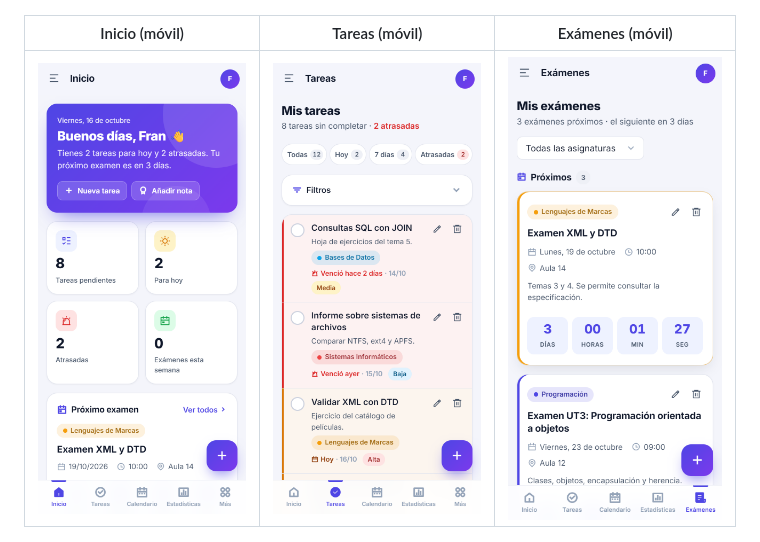
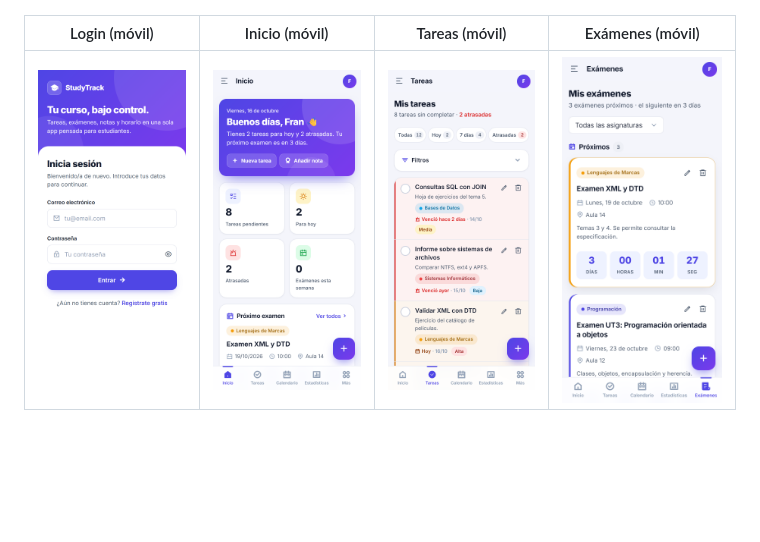
Before and after one commit to Frxnker/StudyTrack, a Markdown page: README.md, the part around the change. GitHub-like rendering; blank space fills up the shorter version.

Commit message:
README: captura del login en el móvil
Co-Authored-By: Claude Opus 5.5 <noreply@anthropic.com>

```diff
--- a/README.md
+++ b/README.md
@@ -36,9 +36,9 @@ que funciona igual de bien en el móvil que en el ordenador, con tema claro y os
 
 ![Inicio de sesión](assets/img/screenshots/login.png)
 
-| Inicio (móvil) | Tareas (móvil) | Exámenes (móvil) |
-| --- | --- | --- |
-| ![Dashboard en el móvil](assets/img/screenshots/dashboard-movil.png) | ![Listado de tareas en el móvil](assets/img/screenshots/tareas-movil.png) | ![Exámenes con cuenta atrás en el móvil](assets/img/screenshots/examenes-movil.png) |
+| Login (móvil) | Inicio (móvil) | Tareas (móvil) | Exámenes (móvil) |
+| --- | --- | --- | --- |
+| ![Inicio de sesión en el móvil](assets/img/screenshots/login-movil.png) | ![Dashboard en el móvil](assets/img/screenshots/dashboard-movil.png) | ![Listado de tareas en el móvil](assets/img/screenshots/tareas-movil.png) | ![Exámenes con cuenta atrás en el móvil](assets/img/screenshots/examenes-movil.png) |
 
 ![Calendario mensual](assets/img/screenshots/calendario.png)
 
```
